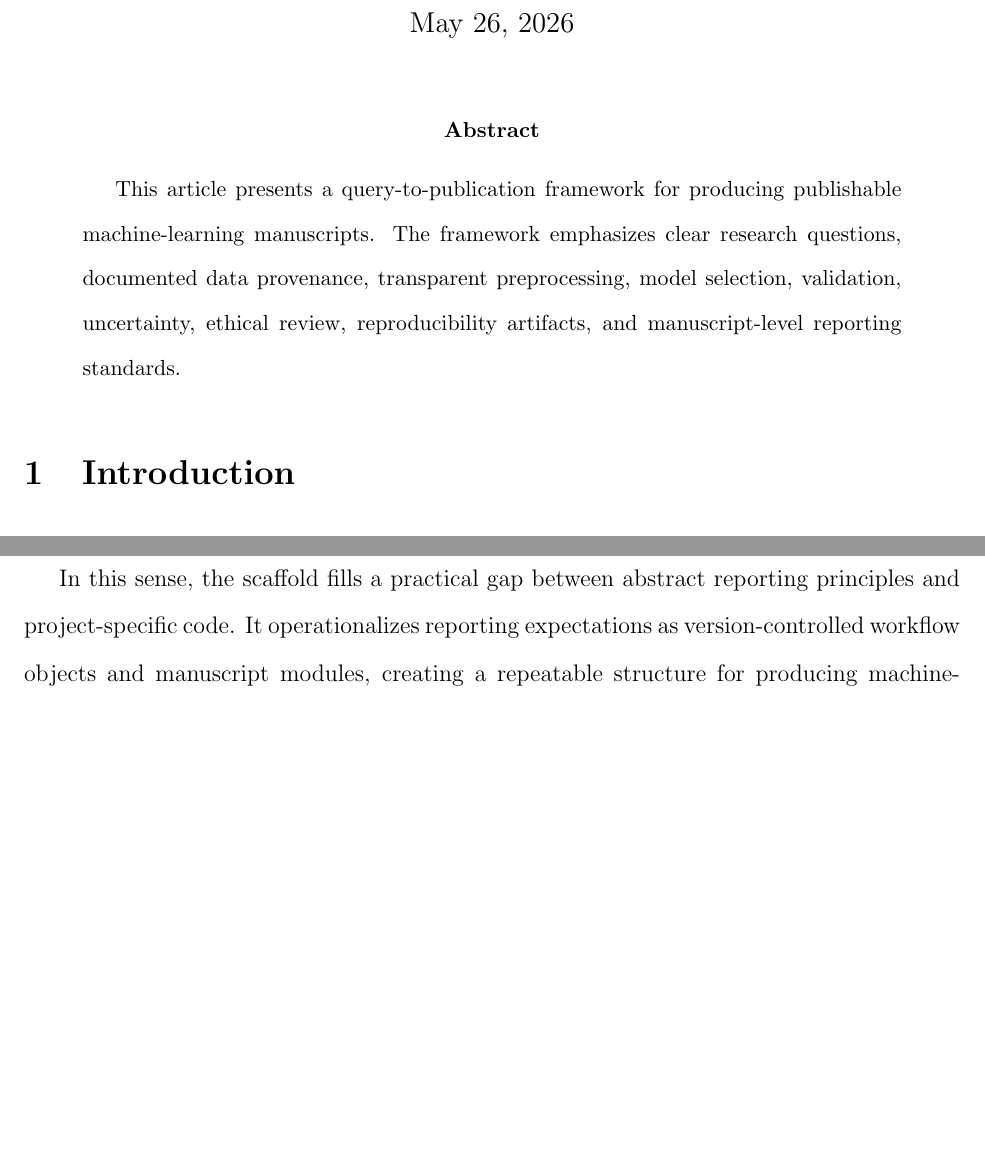
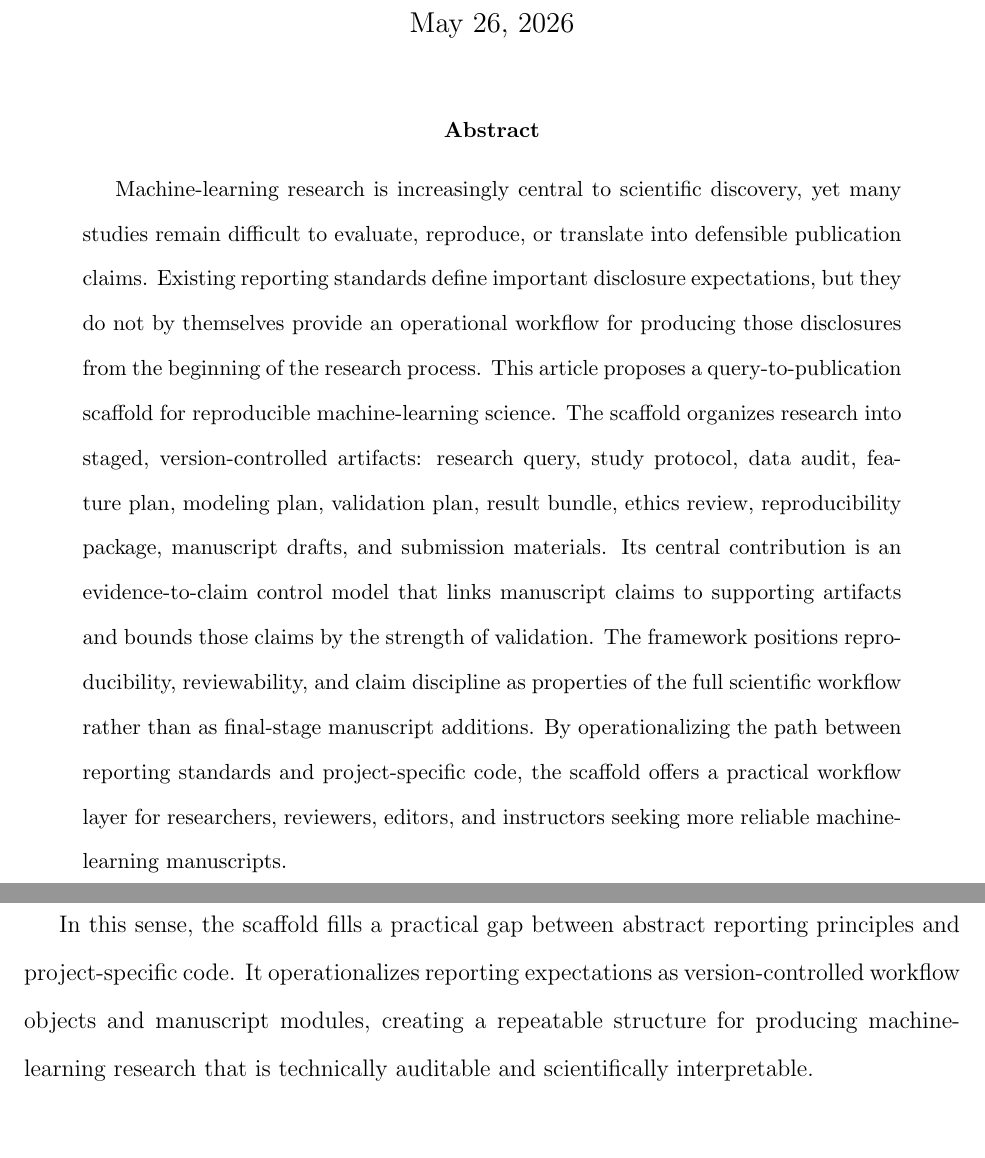
Before and after one commit to pskeffington/Best-Practices-Git, a LaTeX paper (manuscript/main.tex, which reads manuscript/sections/abstract.tex): two parts of pages 1 and 2 of 6 before the commit and two parts of pages 1 and 3 of 6 after it, joined at a grey line, cut so that both start at the same text, the shorter picture padded with empty space. Compiled offline with pdfLaTeX.

Commit message:
Strengthen abstract for agenda-setting contribution

```diff
--- a/manuscript/sections/abstract.tex
+++ b/manuscript/sections/abstract.tex
@@ -1,3 +1,3 @@
 \begin{abstract}
-This article presents a query-to-publication framework for producing publishable machine-learning manuscripts. The framework emphasizes clear research questions, documented data provenance, transparent preprocessing, model selection, validation, uncertainty, ethical review, reproducibility artifacts, and manuscript-level reporting standards.
+Machine-learning research is increasingly central to scientific discovery, yet many studies remain difficult to evaluate, reproduce, or translate into defensible publication claims. Existing reporting standards define important disclosure expectations, but they do not by themselves provide an operational workflow for producing those disclosures from the beginning of the research process. This article proposes a query-to-publication scaffold for reproducible machine-learning science. The scaffold organizes research into staged, version-controlled artifacts: research query, study protocol, data audit, feature plan, modeling plan, validation plan, result bundle, ethics review, reproducibility package, manuscript drafts, and submission materials. Its central contribution is an evidence-to-claim control model that links manuscript claims to supporting artifacts and bounds those claims by the strength of validation. The framework positions reproducibility, reviewability, and claim discipline as properties of the full scientific workflow rather than as final-stage manuscript additions. By operationalizing the path between reporting standards and project-specific code, the scaffold offers a practical workflow layer for researchers, reviewers, editors, and instructors seeking more reliable machine-learning manuscripts.
 \end{abstract}
```
